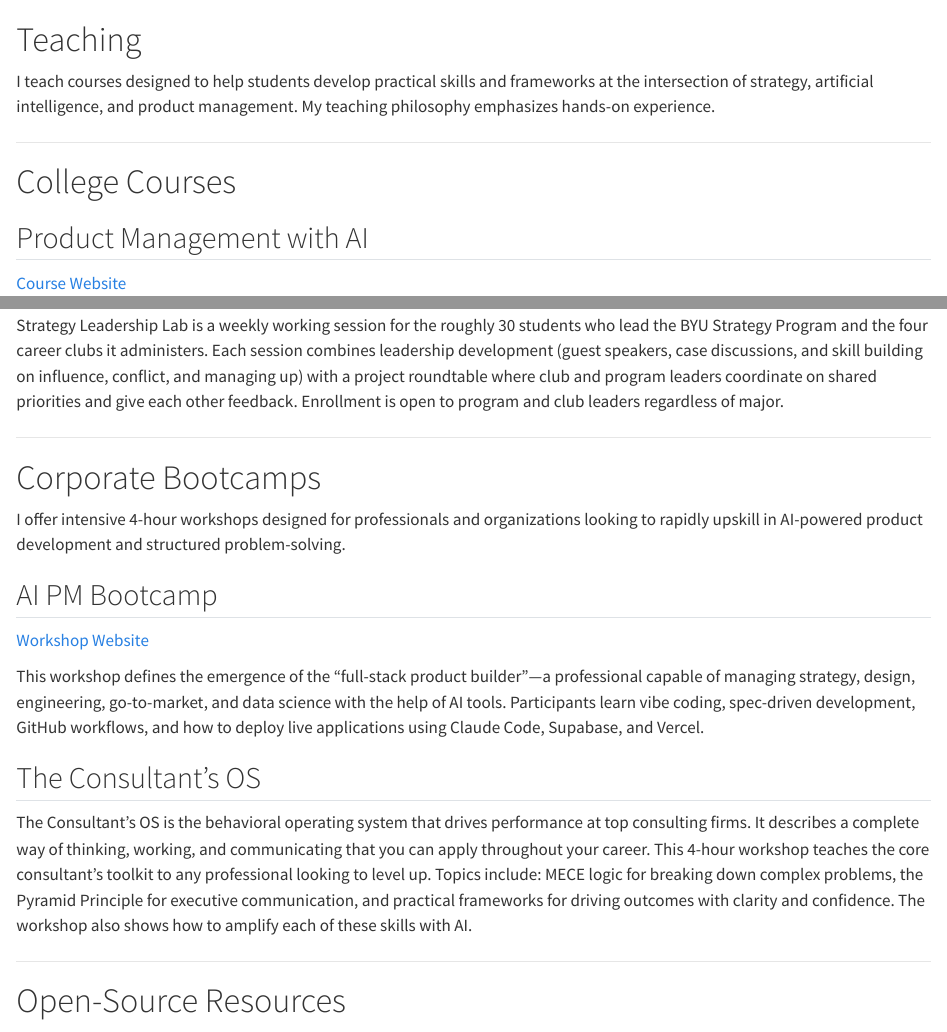
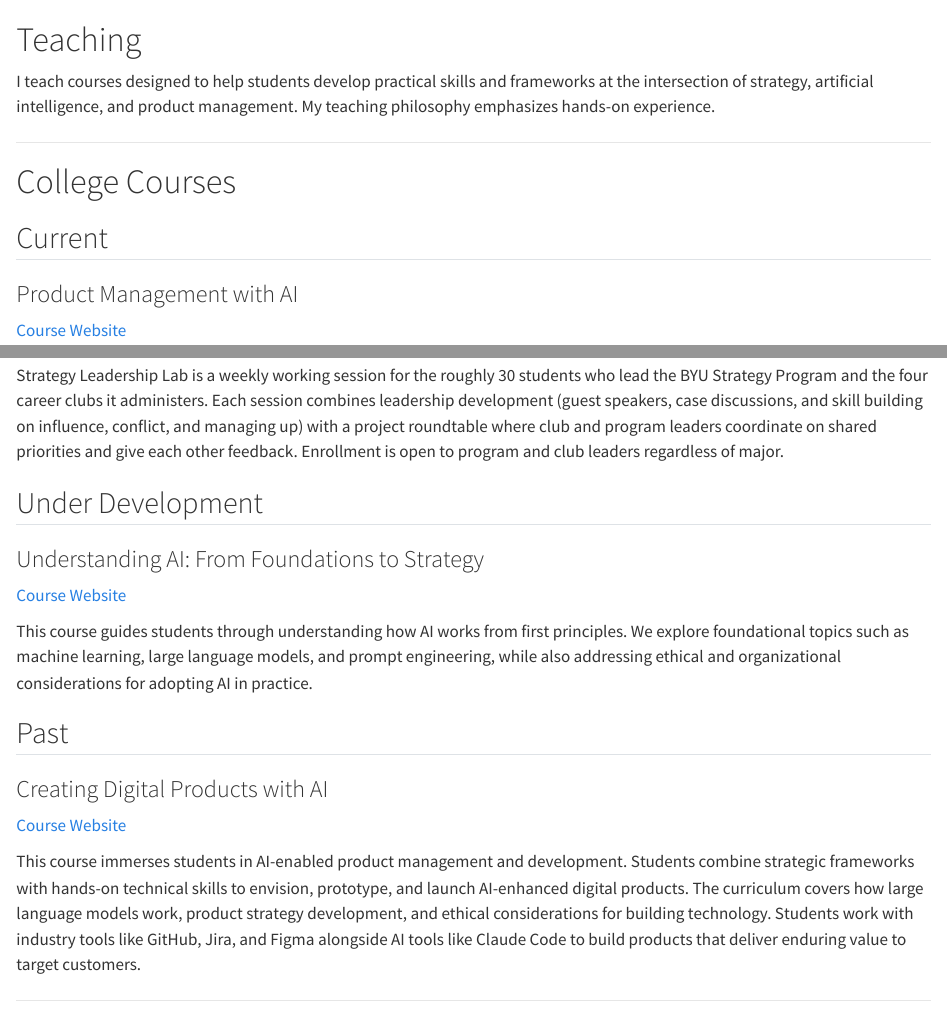
Before and after one commit to sdmurff/scottmurff-org, a Quarto document (teaching.qmd): the page in a window 1100 px wide, from its top, and a second part further down, joined at a grey line. Rendered offline with R 4.5, knitr and Pandoc in place of Quarto, with nearby package versions.

Commit message:
Teaching: group courses into Current, Under Development, Past
Co-Authored-By: Claude Opus 5.5 <noreply@anthropic.com>
Claude-Session: https://claude.ai/code/session_016MiUFZB8W76N8TVDAYRW4u

```diff
--- a/teaching.qmd
+++ b/teaching.qmd
@@ -6,7 +6,9 @@ I teach courses designed to help students develop practical skills and framework
 
 # College Courses
 
-## Product Management with AI
+## Current
+
+### Product Management with AI
 [Course Website](https://byu-strategy.github.io/product-management/)
 
 Students become full-stack AI product builders. Each student picks a problem worth solving, builds a real digital product for it, puts it in front of real users, and ships it, using AI coding agents as the primary tool throughout. The course is organized around six builder skills: agentic workflow, discovery, design, application architecture, AI systems, and launch and learn. Students build with Claude Code, GitHub, Next.js, Supabase, and Vercel, and no prior experience with any of them is required.
@@ -33,3 +36,16 @@ Strategy Leadership Lab is a weekly working session for the roughly 30 students
+## Under Development
+
+### Understanding AI: From Foundations to Strategy
+[Course Website](https://byu-strategy.github.io/understanding-ai/)
+
+This course guides students through understanding how AI works from first principles. We explore foundational topics such as machine learning, large language models, and prompt engineering, while also addressing ethical and organizational considerations for adopting AI in practice.
+
+## Past
+
+### Creating Digital Products with AI
+[Course Website](https://byu-strategy.github.io/strategy-prototyping/)
+
+This course immerses students in AI-enabled product management and development. Students combine strategic frameworks with hands-on technical skills to envision, prototype, and launch AI-enhanced digital products. The curriculum covers how large language models work, product strategy development, and ethical considerations for building technology. Students work with industry tools like GitHub, Jira, and Figma alongside AI tools like Claude Code to build products that deliver enduring value to target customers.
 
 ---
 
```
Also changed, not shown: teaching.qmd (9 more changed lines).
